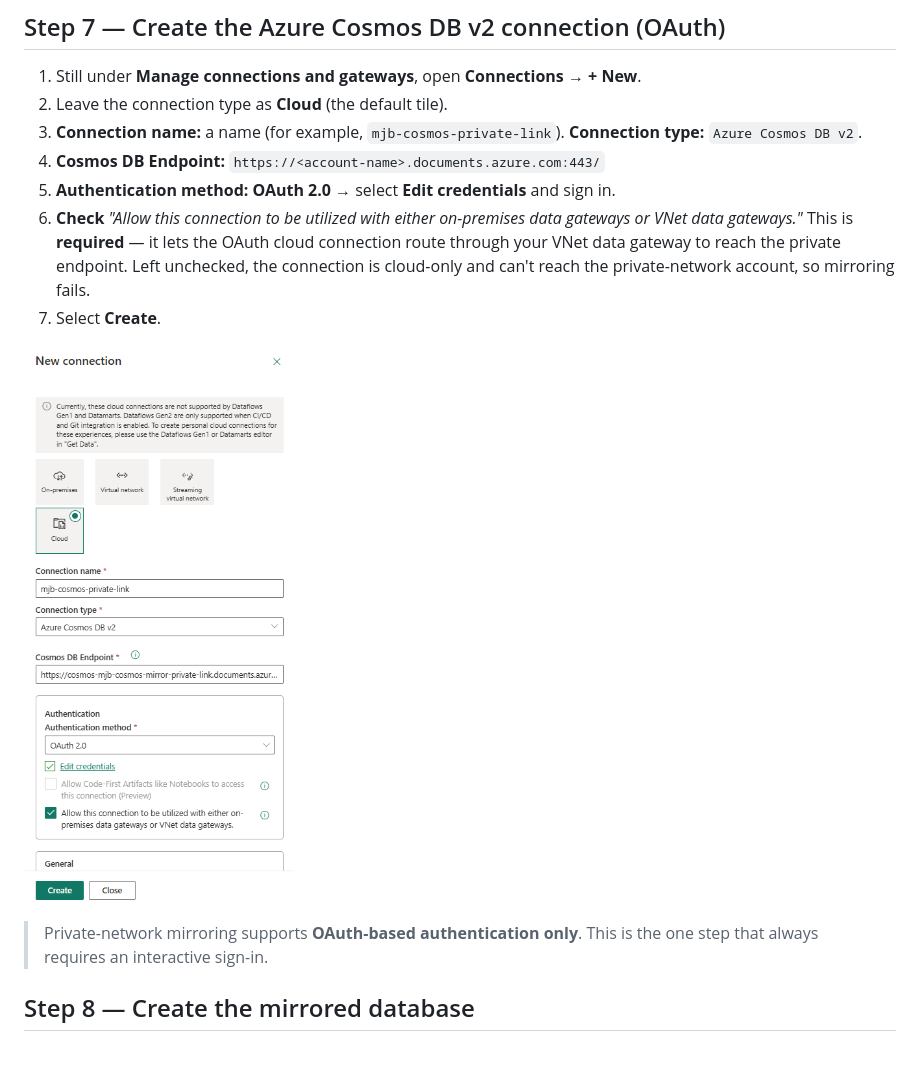
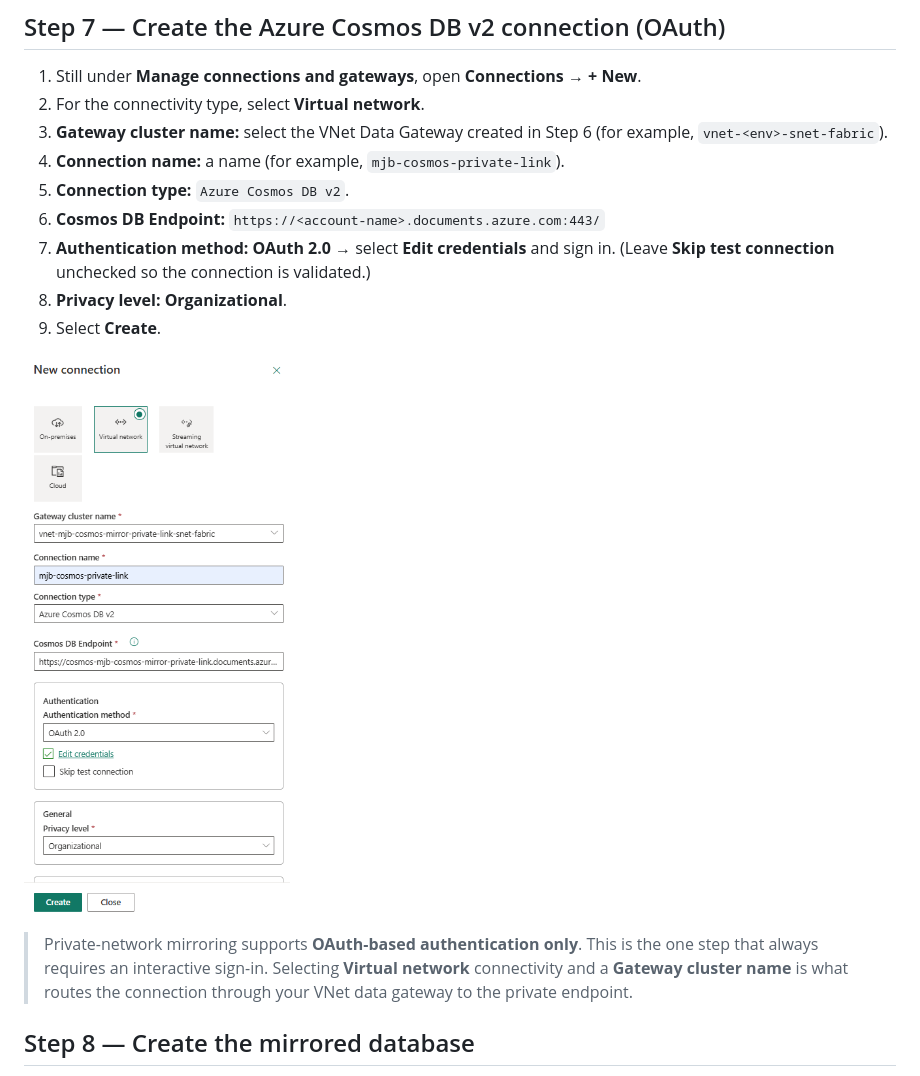
Before and after one commit to markjbrown/cosmos-webapp-network-sample, a Markdown page: docs/mirroring-over-private-link.md, the part around one of its changes. GitHub-like rendering; pictures changed too: docs/media/private-link-mirroring/10-fabric-new-connection-cosmos-v2.png.

Commit message:
Docs: correct Step 7 to Virtual network connectivity (revert Cloud/checkbox)
The connection must be created with Virtual network connectivity and a Gateway
cluster name (the VNet data gateway) — not Cloud. Replaced the screenshot with the
corrected dialog and rewrote Step 7 with the exact fields shown: Virtual network,
Gateway cluster name, Connection name, Connection type (Azure Cosmos DB v2), Cosmos
DB Endpoint, Authentication method OAuth 2.0 + Edit credentials, Privacy level
Organizational, Create. Removed the 'allow through gateways' checkbox guidance,
which only applies to the Cloud path.

Co-authored-by: Copilot <223556219+Copilot@users.noreply.github.com>
Copilot-Session: 74c2353f-74d6-4cd1-8891-f73f48d915a9

```diff
--- a/docs/mirroring-over-private-link.md
+++ b/docs/mirroring-over-private-link.md
@@ -258,14 +258,14 @@ Update-AzCosmosDBAccount -ResourceGroupName $RG -Name $ACCT -NetworkAclBypass Az
 ## Step 7 — Create the Azure Cosmos DB v2 connection (OAuth)
 
 1. Still under **Manage connections and gateways**, open **Connections → + New**.
-2. Leave the connection type as **Cloud** (the default tile).
-3. **Connection name:** a name (for example, `mjb-cosmos-private-link`).
-   **Connection type:** `Azure Cosmos DB v2`.
-4. **Cosmos DB Endpoint:** `https://<account-name>.documents.azure.com:443/`
-5. **Authentication method:** **OAuth 2.0** → select **Edit credentials** and sign in.
-6. **Check** *"Allow this connection to be utilized with either on-premises data gateways or
-   VNet data gateways."* This is **required** — it lets the OAuth cloud connection route
-   through your VNet data gateway to reach the private endpoint. Left unchecked, the
-   connection is cloud-only and can't reach the private-network account, so mirroring fails.
-7. Select **Create**.
+2. For the connectivity type, select **Virtual network**.
+3. **Gateway cluster name:** select the VNet Data Gateway created in Step 6
+   (for example, `vnet-<env>-snet-fabric`).
+4. **Connection name:** a name (for example, `mjb-cosmos-private-link`).
+5. **Connection type:** `Azure Cosmos DB v2`.
+6. **Cosmos DB Endpoint:** `https://<account-name>.documents.azure.com:443/`
+7. **Authentication method:** **OAuth 2.0** → select **Edit credentials** and sign in.
+   (Leave **Skip test connection** unchecked so the connection is validated.)
+8. **Privacy level:** **Organizational**.
+9. Select **Create**.
 
@@ -273,6 +273,8 @@ Update-AzCosmosDBAccount -ResourceGroupName $RG -Name $ACCT -NetworkAclBypass Az
 
 > Private-network mirroring supports **OAuth-based authentication only**. This is the one step
-> that always requires an interactive sign-in.
+> that always requires an interactive sign-in. Selecting **Virtual network** connectivity and a
+> **Gateway cluster name** is what routes the connection through your VNet data gateway to the
+> private endpoint.
 
 ## Step 8 — Create the mirrored database
 
```
Also changed, not shown: other parts of docs/mirroring-over-private-link.md (+1 -1 lines).
